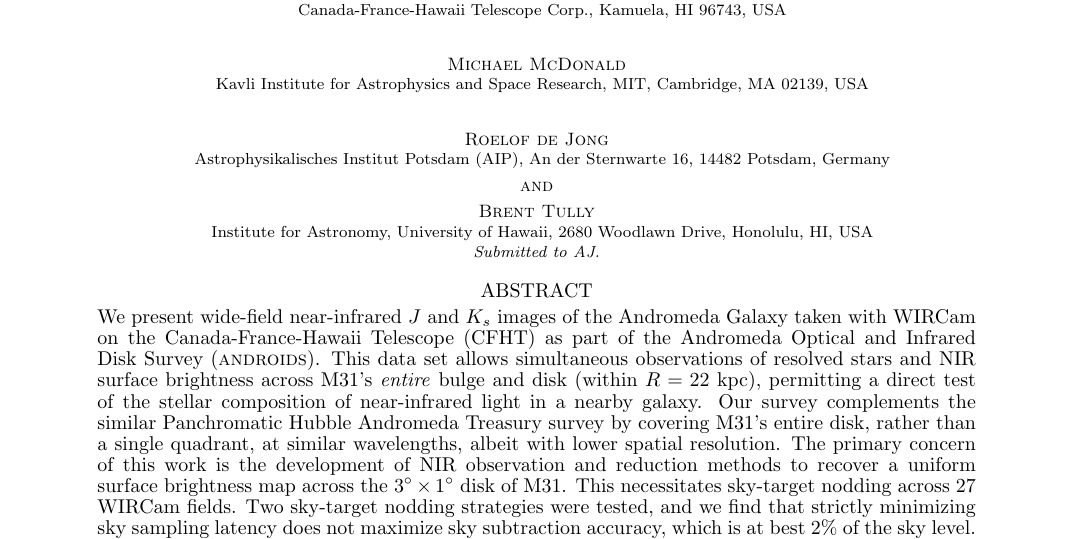
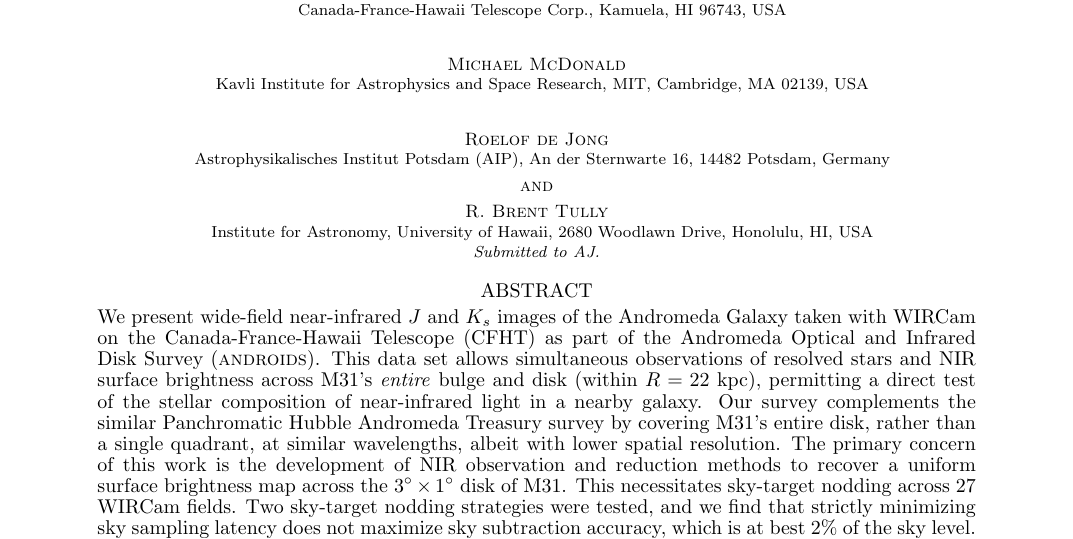
Before and after one commit to jonathansick/skysubpub, a LaTeX document (skysub.tex): part of page 1 of 17, cut so that both start at the same text. Compiled offline with pdfLaTeX; a LaTeX package or settings file that is missing is left out.

Commit message:
Fix form of Brent's Name

```diff
--- a/skysub.tex
+++ b/skysub.tex
@@ -61,7 +61,7 @@
 \author{Roelof de Jong}
 \affil{Astrophysikalisches Institut Potsdam (AIP), An der Sternwarte 16, 14482 Potsdam, Germany}
 \and
-\author{Brent Tully}
+\author{R. Brent Tully}
 \affil{Institute for Astronomy, University of Hawaii, 2680 Woodlawn Drive, Honolulu, HI, USA}
 
 % ============================================================================
```
